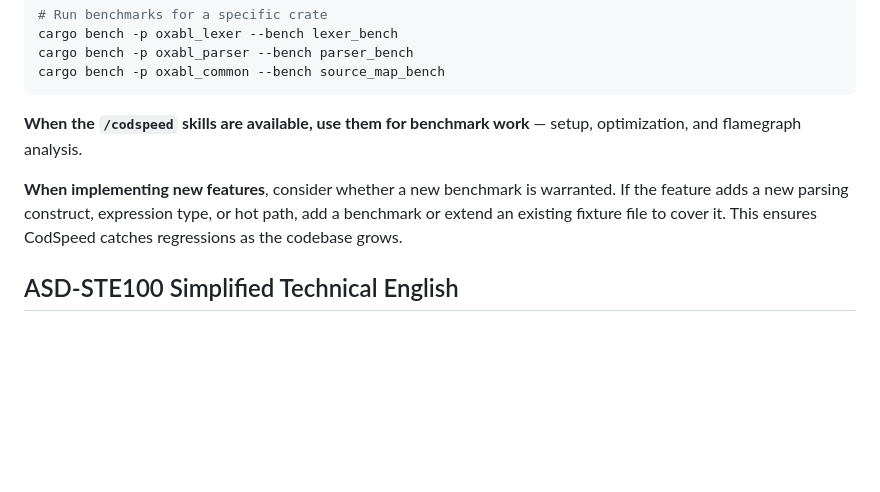
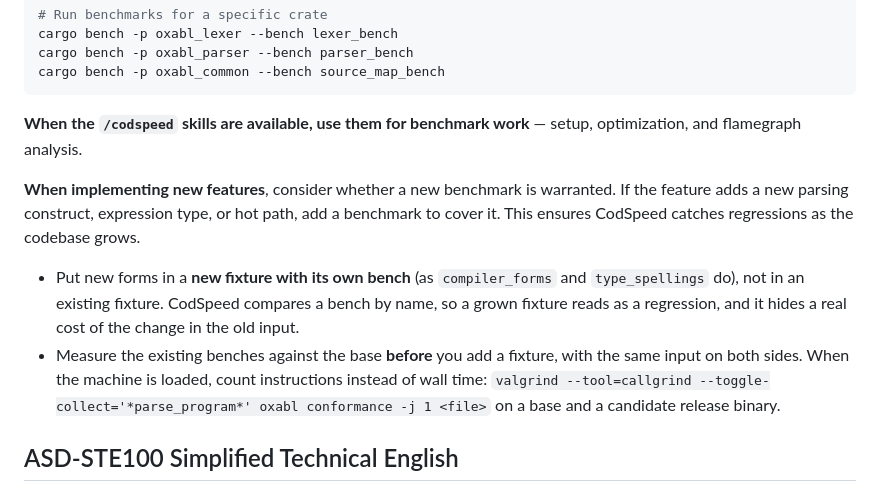
Before and after one commit to oxabl-project/oxabl, a Markdown page: CLAUDE.md, the part around the change. Rendered like a GitHub page; blank space fills up the shorter version.

Commit message:
docs: put new bench forms in their own fixture
A grown fixture reads as a regression on CodSpeed and hides the real cost
of a change in the old input.

```diff
--- a/CLAUDE.md
+++ b/CLAUDE.md
@@ -163,7 +163,10 @@ cargo bench -p oxabl_common --bench source_map_bench
 
 **When the `/codspeed` skills are available, use them for benchmark work** — setup, optimization, and flamegraph analysis.
 
-**When implementing new features**, consider whether a new benchmark is warranted. If the feature adds a new parsing construct, expression type, or hot path, add a benchmark or extend an existing fixture file to cover it. This ensures CodSpeed catches regressions as the codebase grows.
+**When implementing new features**, consider whether a new benchmark is warranted. If the feature adds a new parsing construct, expression type, or hot path, add a benchmark to cover it. This ensures CodSpeed catches regressions as the codebase grows.
+
+- Put new forms in a **new fixture with its own bench** (as `compiler_forms` and `type_spellings` do), not in an existing fixture. CodSpeed compares a bench by name, so a grown fixture reads as a regression, and it hides a real cost of the change in the old input.
+- Measure the existing benches against the base **before** you add a fixture, with the same input on both sides. When the machine is loaded, count instructions instead of wall time: `valgrind --tool=callgrind --toggle-collect='*parse_program*' oxabl conformance -j 1 <file>` on a base and a candidate release binary.
 
 ## ASD-STE100 Simplified Technical English
 
```
